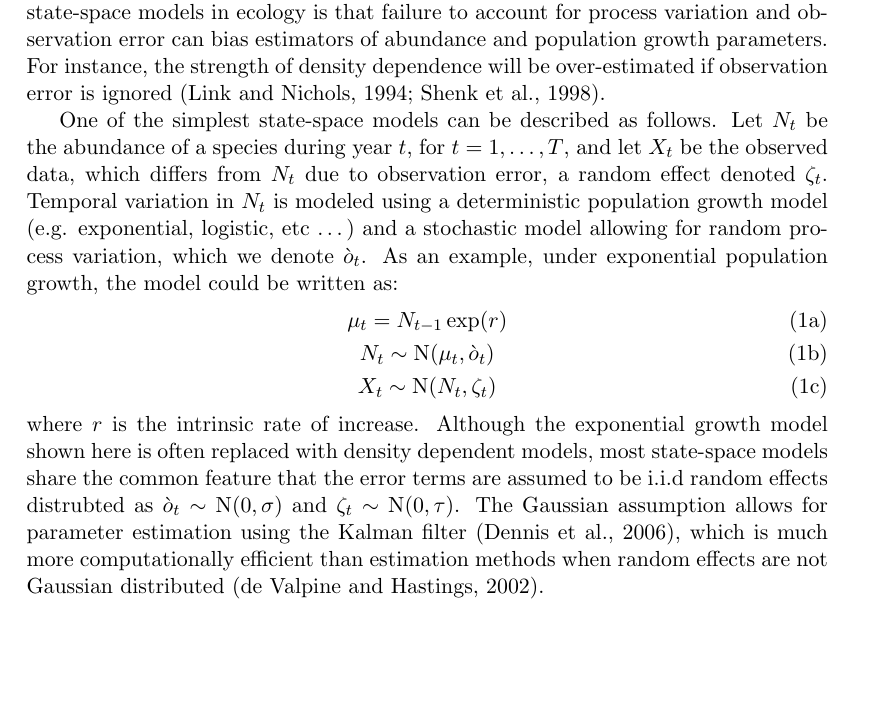
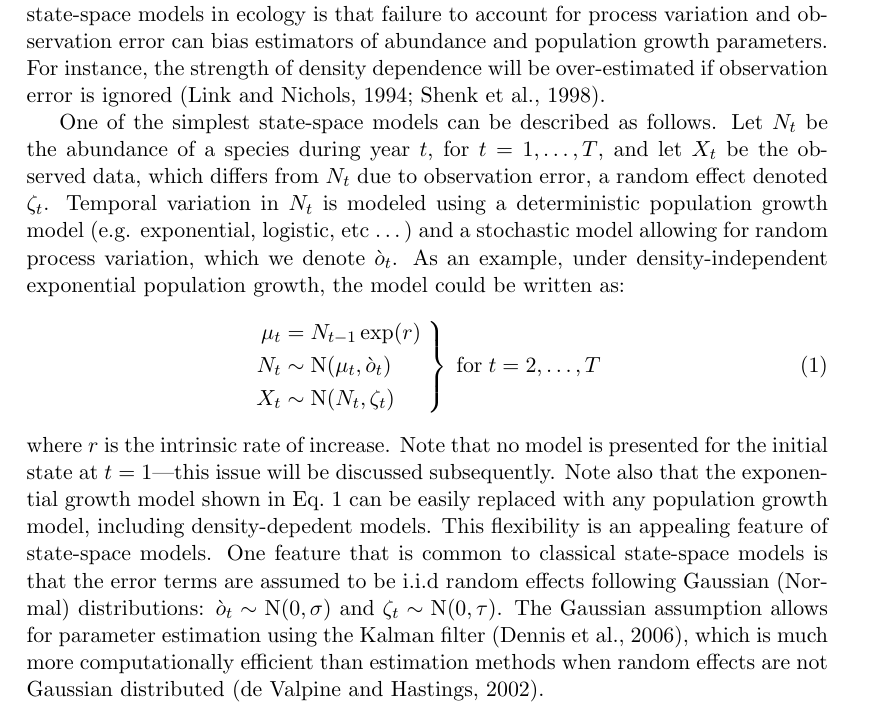
Before and after one commit to falafelbot/dm-ext, a LaTeX document (Dail_Mad_ext.tex): part of page 2 of 16, cut so that both start at the same text, the shorter picture padded with empty space. Compiled offline with pdfLaTeX.

Commit message:
ss equations in intro

```diff
--- a/Dail_Mad_ext.tex
+++ b/Dail_Mad_ext.tex
@@ -104,9 +101,7 @@ system (e.g. population size during each year) is observed
 imperfectly. One reason for the widespread adoption of state-space
 models in ecology is that failure to account for process variation and
 observation error can bias estimators of abundance and population
-growth parameters.
-% \citep{kery_etal:2009}.
-For instance, the strength of
+growth parameters. For instance, the strength of
 density dependence will be over-estimated if observation error is
 ignored \citep{link_nichols:1994,shenk_etal:1998}.
 
@@ -118,25 +113,37 @@ a random effect denoted $\zeta_t$. Temporal variation in $N_t$ is
 modeled using a deterministic population growth model
 (e.g. exponential, logistic, etc \dots)~and a stochastic model allowing
 for random process variation, which we denote $\grave{o}_t$. As an
-example, under exponential population growth, the model could be
-written as:
-%\begin{gather}
-%N_t = N_{t-1}\exp(r)+\grave{o}_t \nonumber \\
-%X_t = N_t + \zeta_t
-%\label{eq:ss1}
-%\end{gather}
-\begin{subequations}
-  \label{eq:ss1}
-  \begin{gather}
-    \mu_t = N_{t-1}\exp(r) \label{eq:ss1a} \\ \label{eq:ss1b}
-    N_t \sim \text{N}(\mu_t, \grave{o}_t) \\ \label{eq:ss1c}
-    X_t \sim \text{N}(N_t, \zeta_t)
-  \end{gather}
-\end{subequations}
-where $r$ is the intrinsic rate of increase. Although the exponential
-growth model shown here is often replaced with density dependent
-models, most state-space models share the common feature that the
-error terms are assumed to be i.i.d random effects distrubted as
+example, under density-independent exponential population growth, the
+model could be written as:
+\begin{equation}
+%  \label{eq:ss1}
+  \left.
+  \begin{aligned}
+    \mu_t &= N_{t-1}\exp(r) \label{eq:ss1a} \\ %\label{eq:ss1b}
+    N_t &\sim \text{N}(\mu_t, \grave{o}_t) \\ %\label{eq:ss1c}
+    X_t &\sim \text{N}(N_t, \zeta_t)
+  \end{aligned} \;
+  \right\} \; \text{for} \; t=2,\hdots,T
+\end{equation}
+%\begin{subequations}
+%  \label{eq:ss1}
+%  \left.
+%  \begin{gather}
+%    \mu_t = N_{t-1}\exp(r) \label{eq:ss1a} \\ \label{eq:ss1b}
+%    N_t \sim \text{Normal}(\mu_t, \grave{o}_t) \\ \label{eq:ss1c}
+%    X_t \sim \text{Normal}(N_t, \zeta_t)
+%  \end{gather}
+%  \right\} \text{for}
+%\end{subequations}
+where $r$ is the intrinsic rate of increase. Note that no model is
+presented for the initial state at $t=1$---this issue will be
+discussed subsequently. Note also that the exponential
+growth model shown in Eq.~\ref{eq:ss1a} can be easily replaced with
+any population growth model, including density-depedent models. This
+flexibility is an appealing feature of state-space models. One feature
+that is common to classical state-space models is that the
+error terms are assumed to be i.i.d random effects following Gaussian
+(Normal) distributions:
 $\grave{o}_t \sim \mathrm{N}(0, \sigma)$ and
 $\zeta_t \sim \mathrm{N}(0, \tau)$. The Gaussian assumption allows for parameter
 estimation using the Kalman filter \citep{dennis_etal:2006}, which is
```
Also changed, not shown: Dail_Mad_ext.pdf, Dail_Mad_ext.tex (3 more changed lines).
